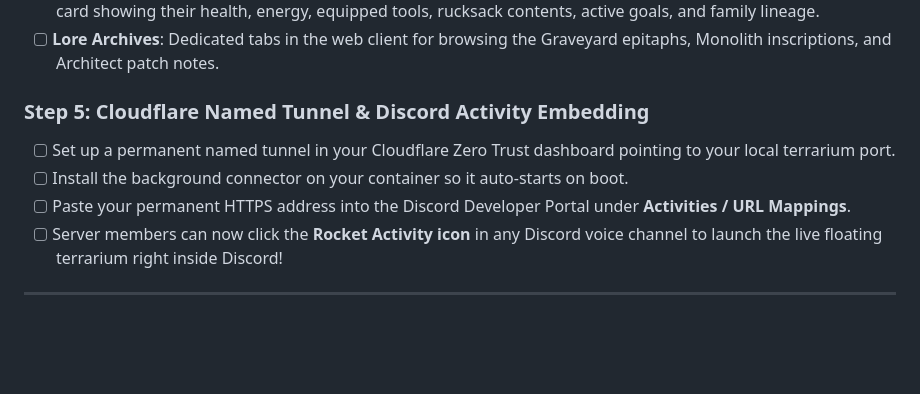
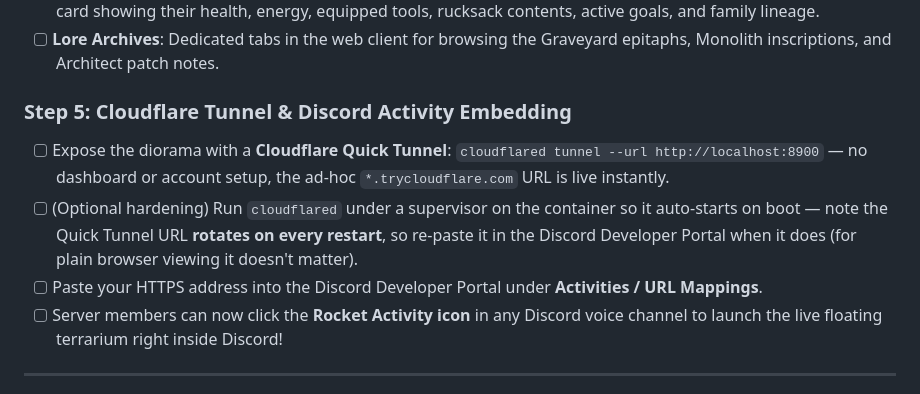
Before and after one commit to Yato0226/digital-terrarium, a Markdown page: todo.md, the part around the change. Rendered like a GitHub page; blank space fills up the shorter version.

Commit message:
Phase 6 Step 5: switch plan to Cloudflare Quick Tunnel (ephemeral URL caveat noted)

```diff
--- a/todo.md
+++ b/todo.md
@@ -130,10 +130,10 @@ Move all the heavy information out of Discord and onto the web screen:
 - [ ] **Click-to-Inspect Pawn Dossier**: Clicking any pawn highlights a glowing ring under their feet and opens a side card showing their health, energy, equipped tools, rucksack contents, active goals, and family lineage.
 - [ ] **Lore Archives**: Dedicated tabs in the web client for browsing the Graveyard epitaphs, Monolith inscriptions, and Architect patch notes.
 
-### Step 5: Cloudflare Named Tunnel & Discord Activity Embedding
-- [ ] Set up a permanent named tunnel in your Cloudflare Zero Trust dashboard pointing to your local terrarium port.
-- [ ] Install the background connector on your container so it auto-starts on boot.
-- [ ] Paste your permanent HTTPS address into the Discord Developer Portal under **Activities / URL Mappings**.
+### Step 5: Cloudflare Tunnel & Discord Activity Embedding
+- [ ] Expose the diorama with a **Cloudflare Quick Tunnel**: `cloudflared tunnel --url http://localhost:8900` — no dashboard or account setup, the ad-hoc `*.trycloudflare.com` URL is live instantly.
+- [ ] (Optional hardening) Run `cloudflared` under a supervisor on the container so it auto-starts on boot — note the Quick Tunnel URL **rotates on every restart**, so re-paste it in the Discord Developer Portal when it does (for plain browser viewing it doesn't matter).
+- [ ] Paste your HTTPS address into the Discord Developer Portal under **Activities / URL Mappings**.
 - [ ] Server members can now click the **Rocket Activity icon** in any Discord voice channel to launch the live floating terrarium right inside Discord!
 
 ---
```
